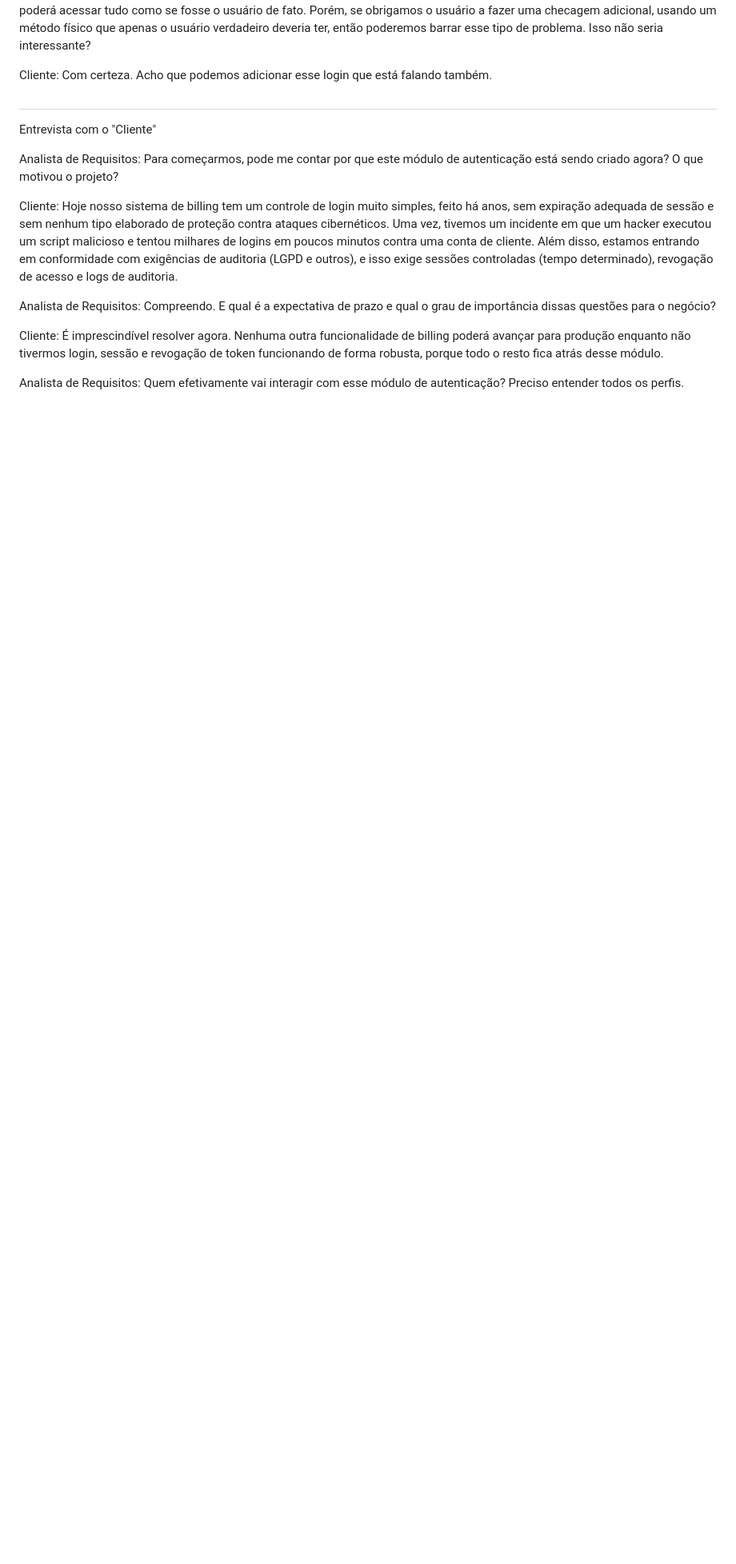
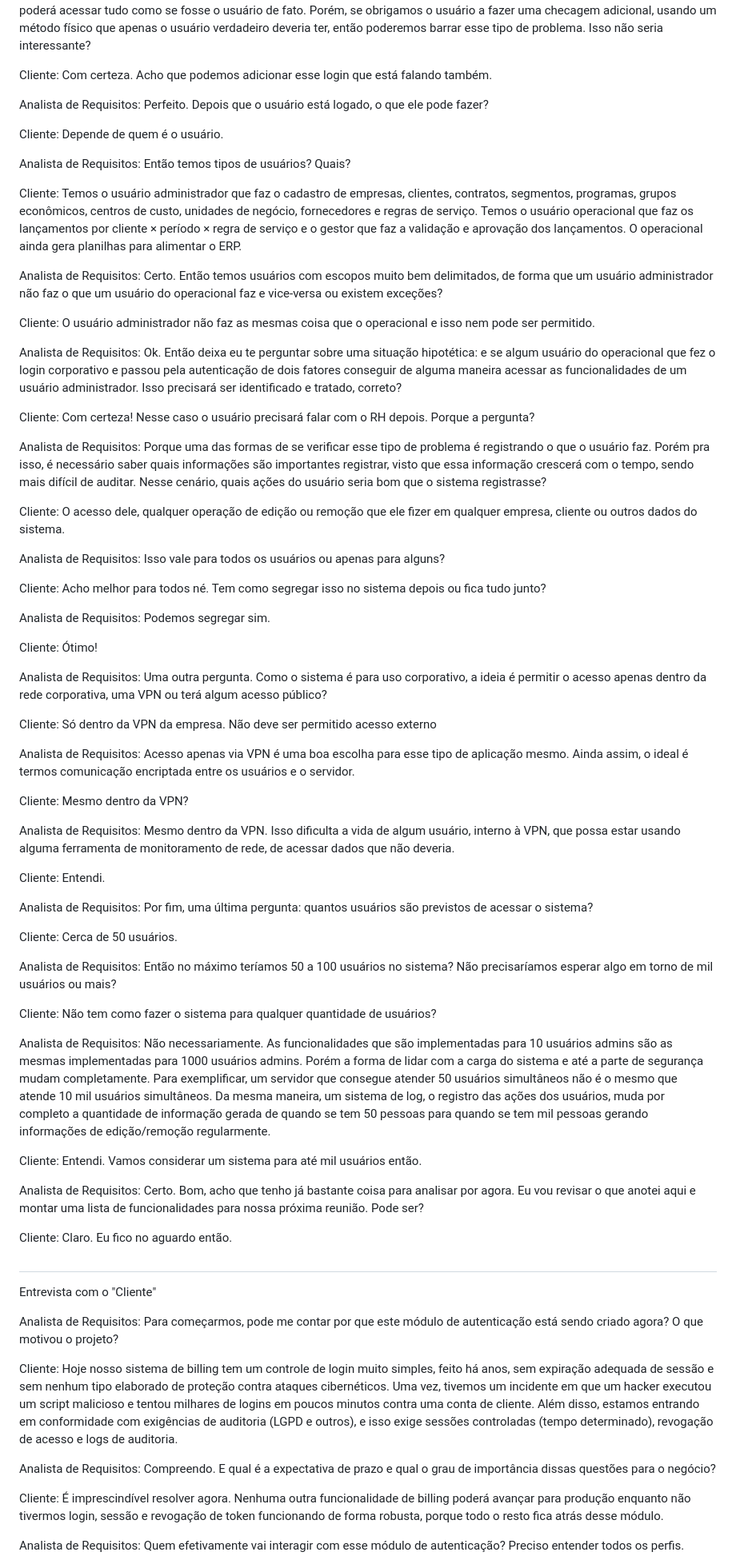
Before and after one commit to MarlonBrendonx/secure-software-engineering-project, a Markdown page: extra/Entrevista_com_cliente.md, the part around one of its changes. Shown at 80% size. GitHub-like rendering; blank space fills up the shorter version.

Commit message:
montando o storytelling da entrevista com o cliente

```diff
--- a/extra/Entrevista_com_cliente.md
+++ b/extra/Entrevista_com_cliente.md
@@ -40,7 +40,61 @@ Analista de Requisitos: Depende de quão rígidas são as regras do login corpor
 
 Cliente: Com certeza. Acho que podemos adicionar esse login que está falando também.
 
+Analista de Requisitos: Perfeito. Depois que o usuário está logado, o que ele pode fazer?
 
+Cliente: Depende de quem é o usuário.
+
+Analista de Requisitos: Então temos tipos de usuários? Quais?
+
+Cliente: Temos o usuário administrador que faz o cadastro de  empresas, clientes, contratos, segmentos, programas, grupos econômicos, centros de custo, unidades de negócio, fornecedores e regras de serviço. Temos o usuário operacional que faz os lançamentos por cliente × período × regra de serviço e o gestor que faz a validação e aprovação dos lançamentos. O operacional ainda gera planilhas para alimentar o ERP.
+
+Analista de Requisitos: Certo. Então temos usuários com escopos muito bem delimitados, de forma que um usuário administrador não faz o que um usuário do operacional faz e vice-versa ou existem exceções?
+
+Cliente: O usuário administrador não faz as mesmas coisa que o operacional e isso nem pode ser permitido.
+
+Analista de Requisitos: Ok. Então deixa eu te perguntar sobre uma situação hipotética: e se algum usuário do operacional que fez o login corporativo e passou pela autenticação de dois fatores conseguir de alguma maneira acessar as funcionalidades de um usuário administrador. Isso precisará ser identificado e tratado, correto?
+
+Cliente: Com certeza! Nesse caso o usuário precisará falar com o RH depois. Porque a pergunta?
+
+Analista de Requisitos: Porque uma das formas de se verificar esse tipo de problema é registrando o que o usuário faz. Porém pra isso, é necessário saber quais informações são importantes registrar, visto que essa informação crescerá com o tempo, sendo mais difícil de auditar. Nesse cenário, quais ações do usuário seria bom que o sistema registrasse?
+
+Cliente: O acesso dele, qualquer operação de edição ou remoção que ele fizer em qualquer empresa, cliente ou outros dados do sistema.
+
+Analista de Requisitos: Isso vale para todos os usuários ou apenas para alguns?
+
+Cliente: Acho melhor para todos né. Tem como segregar isso no sistema depois ou fica tudo junto?
+
+Analista de Requisitos: Podemos segregar sim.
+
+Cliente: Ótimo!
+
+Analista de Requisitos: Uma outra pergunta. Como o sistema é para uso corporativo, a ideia é permitir o acesso apenas dentro da rede corporativa, uma VPN ou terá algum acesso público?
+
+Cliente: Só dentro da VPN da empresa. Não deve ser permitido acesso externo
+
+Analista de Requisitos: Acesso apenas via VPN é uma boa escolha para esse tipo de aplicação mesmo. Ainda assim, o ideal é termos comunicação encriptada entre os usuários e o servidor.
+
+Cliente: Mesmo dentro da VPN?
+
+Analista de Requisitos: Mesmo dentro da VPN. Isso dificulta a vida de algum usuário, interno à VPN, que possa estar usando alguma ferramenta de monitoramento de rede, de acessar dados que não deveria.
+
+Cliente: Entendi.
+
+Analista de Requisitos: Por fim, uma última pergunta: quantos usuários são previstos de acessar o sistema?
+
+Cliente: Cerca de 50 usuários.
+
+Analista de Requisitos: Então no máximo teríamos 50 a 100 usuários no sistema? Não precisaríamos esperar algo em torno de mil usuários ou mais?
+
+Cliente: Não tem como fazer o sistema para qualquer quantidade de usuários?
+
+Analista de Requisitos: Não necessariamente. As funcionalidades que são implementadas para 10 usuários admins são as mesmas implementadas para 1000 usuários admins. Porém a forma de lidar com a carga do sistema e até a parte de segurança mudam completamente. Para exemplificar, um servidor que consegue atender 50 usuários simultâneos não é o mesmo que atende 10 mil usuários simultâneos. Da mesma maneira, um sistema de log, o registro das ações dos usuários, muda por completo a quantidade de informação gerada de quando se tem 50 pessoas para quando se tem mil pessoas gerando informações de edição/remoção regularmente.
+
+Cliente: Entendi. Vamos considerar um sistema para até mil usuários então.
+
+Analista de Requisitos: Certo. Bom, acho que tenho já bastante coisa para analisar por agora. Eu vou revisar o que anotei aqui e montar uma lista de funcionalidades para nossa próxima reunião. Pode ser?
+
+Cliente: Claro. Eu fico no aguardo então.
 
 
 ##
```
Also changed, not shown: other parts of extra/Entrevista_com_cliente.md (+1 -1 lines).
